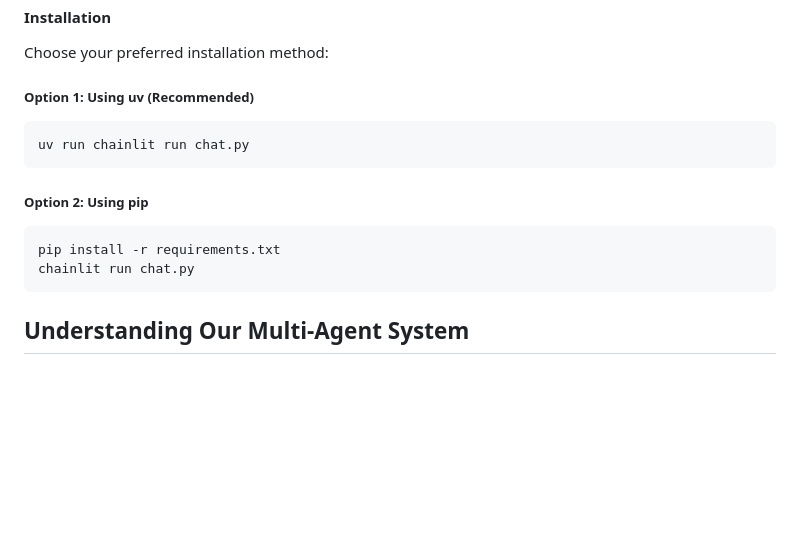
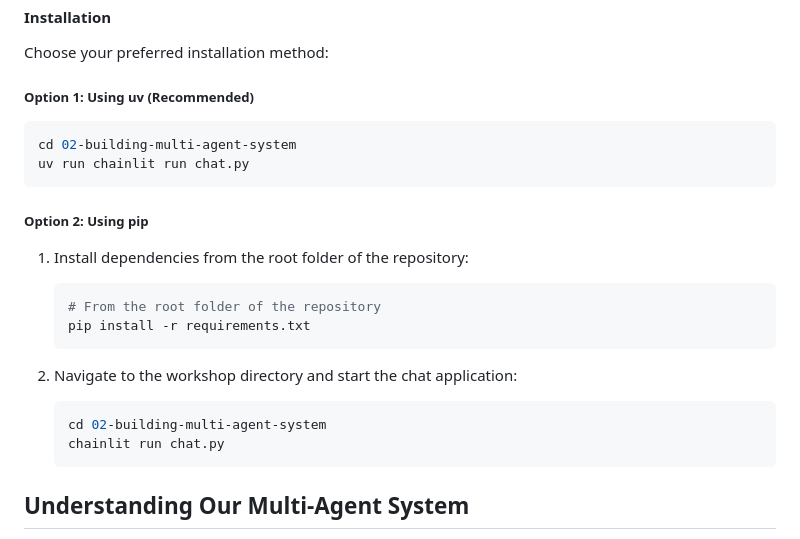
Before and after one commit to alisoliman/realtime-api-workshop, a Markdown page: 02-building-multi-agent-system/README.md, the part around the change. GitHub-like rendering; blank space fills up the shorter version.

````diff
--- a/02-building-multi-agent-system/README.md
+++ b/02-building-multi-agent-system/README.md
@@ -25,14 +25,22 @@ Choose your preferred installation method:
 
 ##### Option 1: Using uv (Recommended)
 ```bash
+cd 02-building-multi-agent-system
 uv run chainlit run chat.py
 ```
 
 ##### Option 2: Using pip
-```bash
-pip install -r requirements.txt
-chainlit run chat.py
-```
+1. Install dependencies from the root folder of the repository:
+   ```bash
+   # From the root folder of the repository
+   pip install -r requirements.txt
+   ```
+
+2. Navigate to the workshop directory and start the chat application:
+   ```bash
+   cd 02-building-multi-agent-system
+   chainlit run chat.py
+   ```
 
 ## Understanding Our Multi-Agent System
 
````
Also changed, not shown: 01-getting-started-function-calling/README.md (+6 -3 lines).
